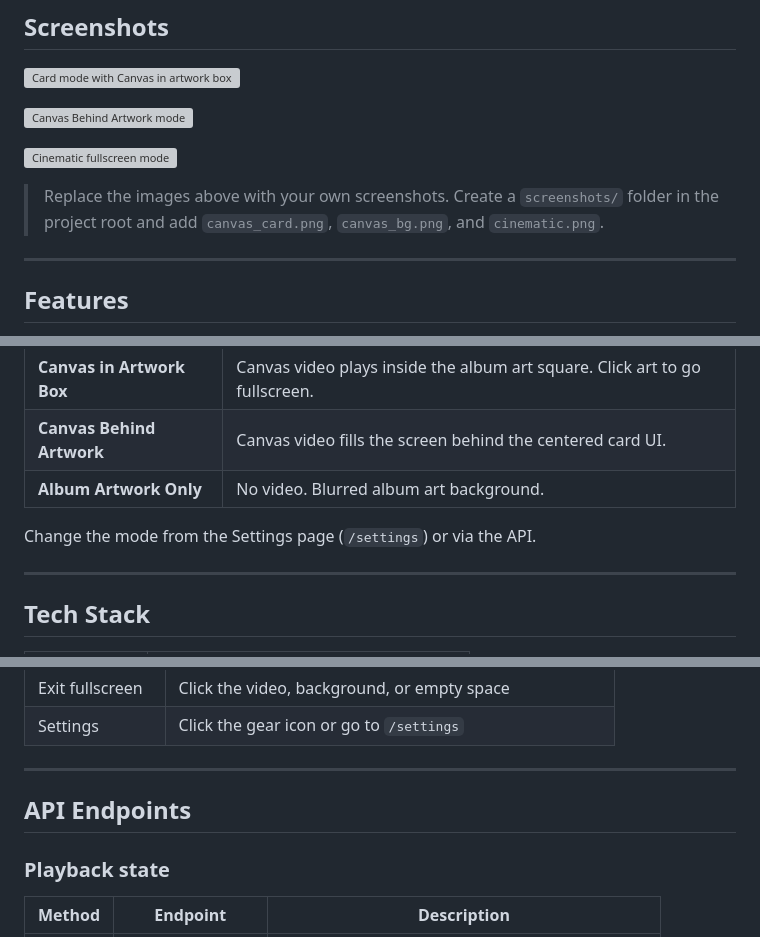
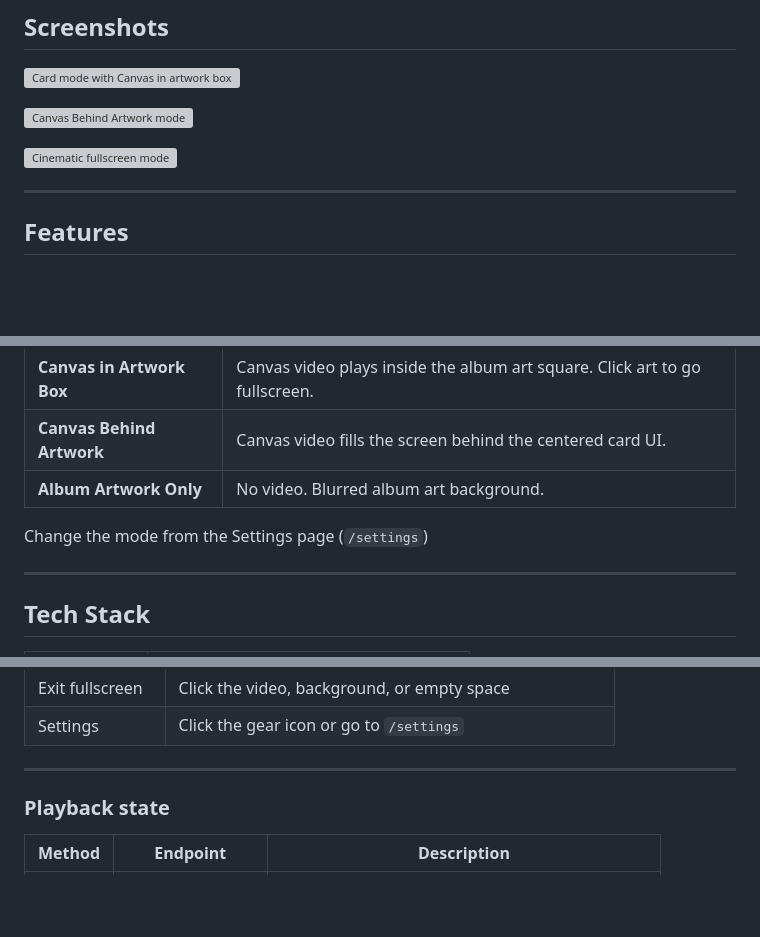
Before and after one commit to Studented0/PiMusic, a Markdown page: README.md, 3 parts joined by grey strips. GitHub-like rendering; blank space fills up the shorter version; grey boxes are pictures that could not be loaded.

```diff
--- a/README.md
+++ b/README.md
@@ -14,7 +14,6 @@ A cinematic music display for Spotify and Apple Music (via Cider), built to run
 
 ![Cinematic fullscreen mode](screenshots/cinematic.png)
 
-> Replace the images above with your own screenshots. Create a `screenshots/` folder in the project root and add `canvas_card.png`, `canvas_bg.png`, and `cinematic.png`.
 
 ---
 
@@ -41,7 +40,7 @@ A cinematic music display for Spotify and Apple Music (via Cider), built to run
 | **Canvas Behind Artwork** | Canvas video fills the screen behind the centered card UI. |
 | **Album Artwork Only** | No video. Blurred album art background. |
 
-Change the mode from the Settings page (`/settings`) or via the API.
+Change the mode from the Settings page (`/settings`)
 
 ---
 
@@ -147,7 +146,6 @@ http://127.0.0.1:5000
 
 ---
 
-## API Endpoints
 
 ### Playback state
 
```
